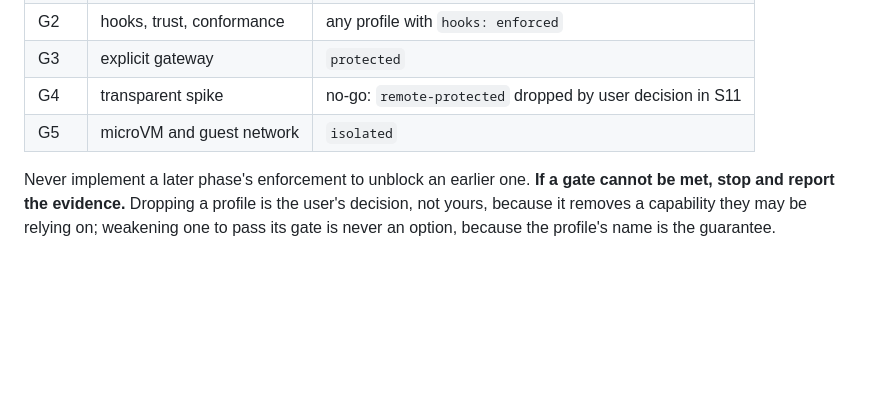
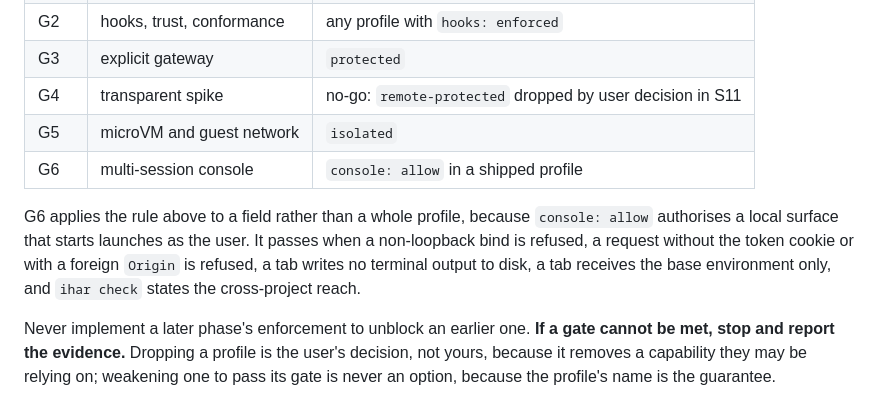
Before and after one commit to ikeniborn/ihar, a Markdown page: CLAUDE.md, the part around the change. Rendered like a GitHub page; blank space fills up the shorter version.

Commit message:
docs(rules): add gate G6 for the multi-session console
The plan gained G6 with the console phases; the gate table here still
listed five gates, so the repository rules and the plan disagreed.

G6 applies the existing rule to a field rather than a whole profile:
until it passes, no shipped profile may carry console: allow, because
that field authorises a local surface that starts launches as the user.

Verification: tests/run.sh, files=28 failed=0, exit 0.

Co-Authored-By: Claude Opus 5 <noreply@anthropic.com>

```diff
--- a/CLAUDE.md
+++ b/CLAUDE.md
@@ -147,6 +147,9 @@ A profile that has not passed its gate is absent from `manifests/profiles/` —
 | G3 | explicit gateway | `protected` |
 | G4 | transparent spike | no-go: `remote-protected` dropped by user decision in S11 |
 | G5 | microVM and guest network | `isolated` |
+| G6 | multi-session console | `console: allow` in a shipped profile |
+
+G6 applies the rule above to a field rather than a whole profile, because `console: allow` authorises a local surface that starts launches as the user. It passes when a non-loopback bind is refused, a request without the token cookie or with a foreign `Origin` is refused, a tab writes no terminal output to disk, a tab receives the base environment only, and `ihar check` states the cross-project reach.
 
 Never implement a later phase's enforcement to unblock an earlier one. **If a gate cannot be met, stop and report the evidence.** Dropping a profile is the user's decision, not yours, because it removes a capability they may be relying on; weakening one to pass its gate is never an option, because the profile's name is the guarantee.
 
```
